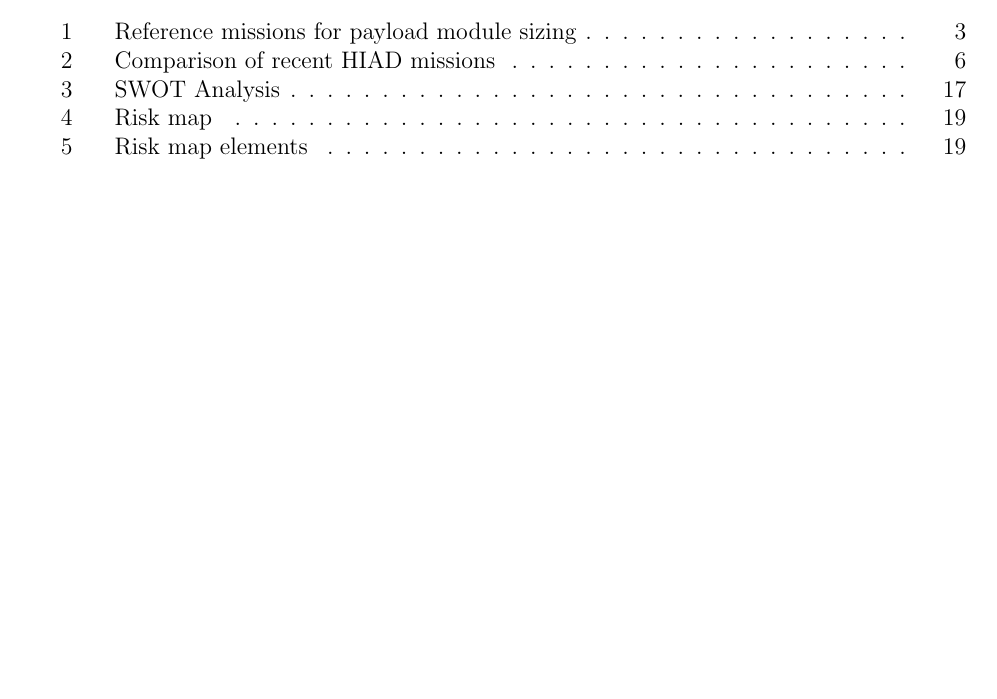
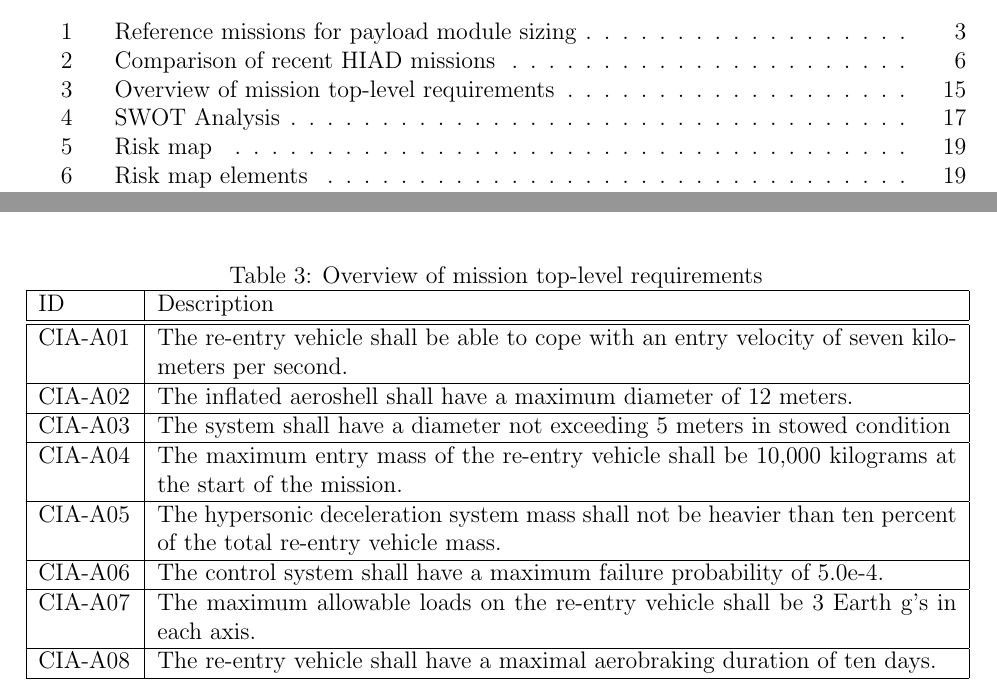
Before and after one commit to DawudH/DSE-AEROSHELL02, a LaTeX document (02_BR_BASELINE_REPORT/Report.tex, which reads 02_BR_BASELINE_REPORT/Chapter/Requirements/ReqList.tex): part of page 5 of 37 before the commit and two parts of pages 5 and 22 of 37 after it, the two joined at a grey line, cut so that both start at the same text, the shorter picture padded with empty space. Compiled offline with pdfLaTeX; a LaTeX package or settings file that is missing is left out.

Commit message:
no message

```diff
--- a/02_BR_BASELINE_REPORT/Chapter/Requirements/ReqList.tex
+++ b/02_BR_BASELINE_REPORT/Chapter/Requirements/ReqList.tex
@@ -1 +1,18 @@
 \subsection{List of Requirements} \label{sec:list}
+
+\begin{table}[H]
+	\caption{Overview of mission top-level requirements}
+	\begin{tabular}{|p{0.10\textwidth}|p{0.85\textwidth}|}
+    \hline
+    ID          & Description                                                                                                      \\ \hline \hline
+    CIA-A01 & The re-entry vehicle shall be able to cope with an entry velocity of seven kilometers per second.                \\ \hline
+    CIA-A02 & The inflated aeroshell shall have a maximum diameter of 12 meters.                                               \\ \hline
+    CIA-A03 & The system shall have a diameter not exceeding 5 meters in stowed condition                                       \\ \hline
+    CIA-A04 & The maximum entry mass of the re-entry vehicle shall be 10,000 kilograms at the start of the mission.				\\ \hline
+    CIA-A05 & The hypersonic deceleration system mass shall not be heavier than ten percent of the total re-entry vehicle mass. \\ \hline
+    CIA-A06 & The control system shall have a maximum failure probability of 5.0e-4.                                           \\ \hline
+    CIA-A07 & The maximum allowable loads on the re-entry vehicle shall be 3 Earth g's in each axis.                            \\ \hline
+    CIA-A08 & The re-entry vehicle shall have a maximal aerobraking duration of ten days.                                      \\ \hline
+    \end{tabular}
+    \label{tab:toplevelreq}
+\end{table}
```
